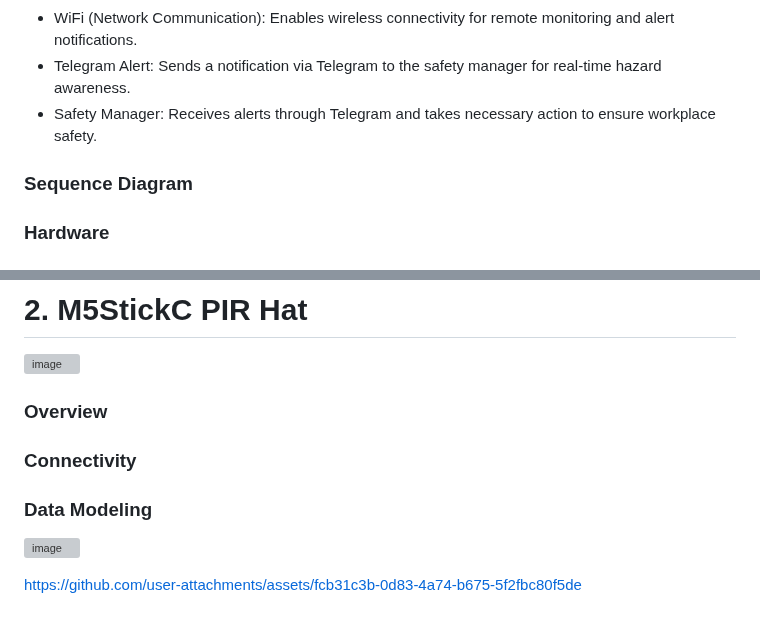
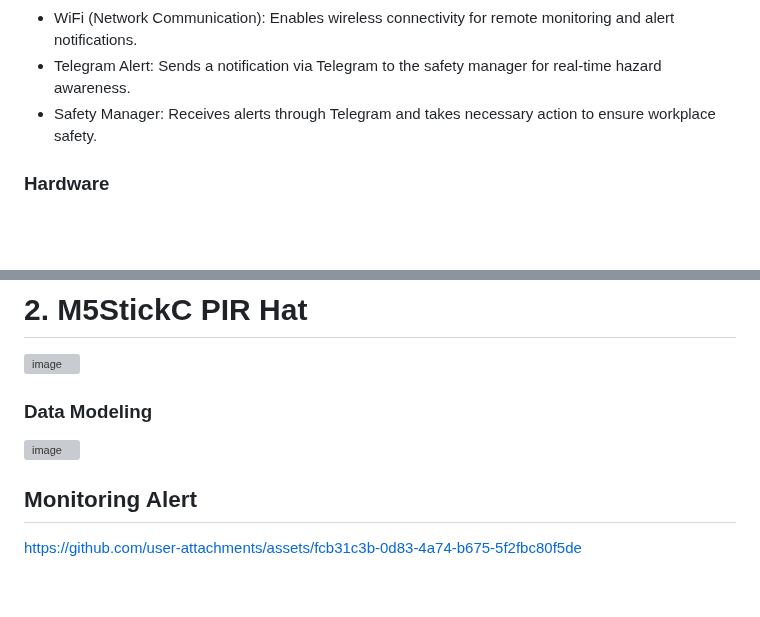
Before and after one commit to Panharithchhom23/ICT720_RTN_Project2025, a Markdown page: README.md, 2 parts joined by grey strips. Rendered like a GitHub page; blank space fills up the shorter version; grey boxes are pictures that could not be loaded.

```diff
--- a/README.md
+++ b/README.md
@@ -48,8 +48,6 @@ The system consists of multiple interconnected components that work together to
 
 
 
-### Sequence Diagram
-
 ### Hardware
 
 # 1. M5StickC
@@ -61,14 +59,11 @@ M5StickC ESP32-PICO Mini IoT Development Kit
 # 2. M5StickC PIR Hat
 ![image](https://github.com/user-attachments/assets/5fd6d676-ee6e-4539-bf4b-e3fe0b94dc2f)
 
-### Overview
-
-### Connectivity
 
 ### Data Modeling
 ![image](https://github.com/user-attachments/assets/fefe4e16-a9e2-462b-9caf-dbe8ebac99f6)
 
 
-
+## Monitoring Alert
 https://github.com/user-attachments/assets/fcb31c3b-0d83-4a74-b675-5f2fbc80f5de
 
```
Also changed, not shown: other parts of README.md (+2 -4 lines).
